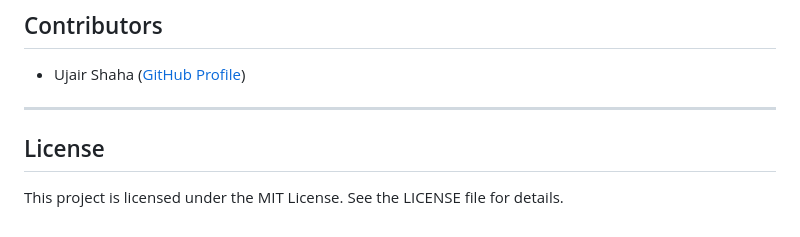
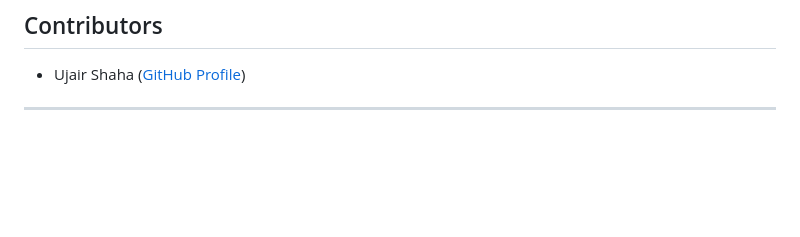
Before and after one commit to UJAIR-SHAHA/Personalised_Product_Recomendation_System, a Markdown page: README.md, the part around the change. Rendered like a GitHub page; blank space fills up the shorter version.

```diff
--- a/README.md
+++ b/README.md
@@ -111,6 +111,3 @@ project-directory/
 - Ujair Shaha ([GitHub Profile](https://github.com/ujair-shaha))
 
 ---
-
-## License
-This project is licensed under the MIT License. See the LICENSE file for details.
```
